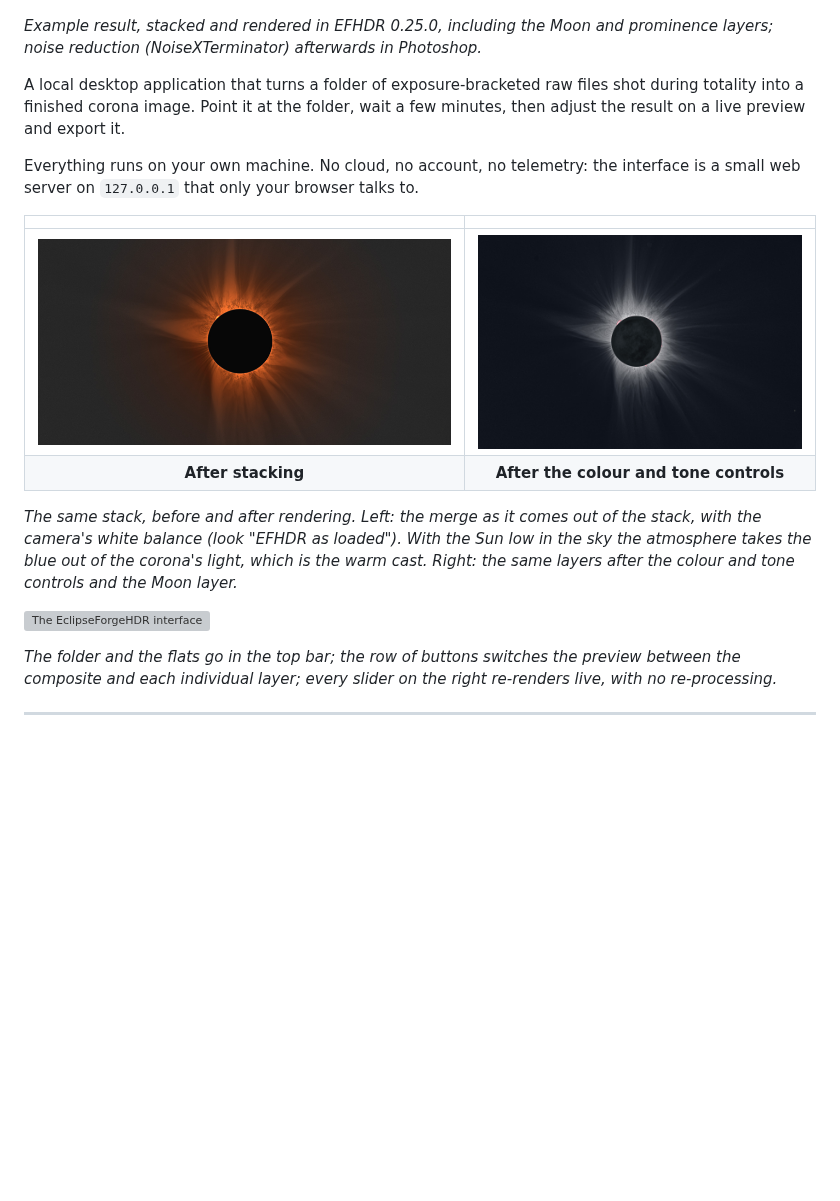
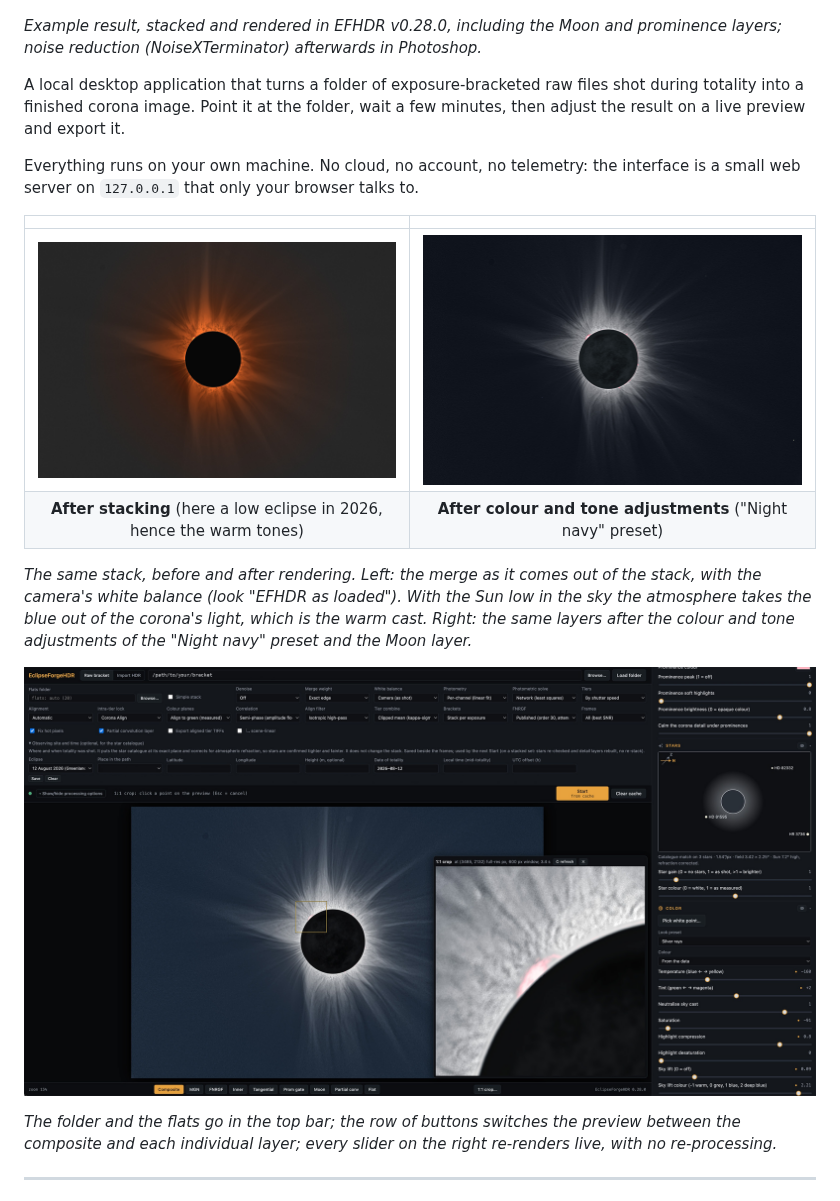
Before and after one commit to naugustin77/EclipseForgeHDR, a Markdown page: README.md, the part around the change. Rendered like a GitHub page; pictures changed too: docs/images/eclipseforge_composite_render_A.jpg, docs/images/eclipseforge_gui.jpg (added); blank space fills up the shorter version; grey boxes are pictures that could not be loaded.

Commit message:
README: new images and figure captions for 0.28.0
Co-Authored-By: Claude Opus 5.5 <noreply@anthropic.com>
Claude-Session: https://claude.ai/code/session_01DeeG2sKySPBu6nmiLkUs2i

```diff
--- a/README.md
+++ b/README.md
@@ -4,7 +4,7 @@
 
 ![Total solar eclipse corona processed with EclipseForgeHDR](docs/images/EFHDRshowpiece.jpg)
 
-*Example result, stacked and rendered in EFHDR 0.25.0, including
+*Example result, stacked and rendered in EFHDR v0.28.0, including
 the Moon and prominence layers; noise reduction (NoiseXTerminator) afterwards
 in Photoshop.*
 
@@ -18,15 +18,15 @@ interface is a small web server on `127.0.0.1` that only your browser talks to.
 | | |
 |:---:|:---:|
 | ![](docs/images/eclipseforge_composite_render_A.jpg) | ![](docs/images/eclipseforge_composite_render_B.jpg) |
-| **After stacking** | **After the colour and tone controls** |
+| **After stacking** (here a low eclipse in 2026, hence the warm tones) | **After colour and tone adjustments** ("Night navy" preset) |
 
 *The same stack, before and after rendering. Left: the merge as it comes out of
 the stack, with the camera's white balance (look "EFHDR as loaded"). With the
 Sun low in the sky the atmosphere takes the blue out of the corona's
 light, which is the warm cast. Right: the same layers after the colour and tone
-controls and the Moon layer.*
+adjustments of the "Night navy" preset and the Moon layer.*
 
-![The EclipseForgeHDR interface](docs/images/eclipseforge_gui.jpeg)
+![The EclipseForgeHDR interface](docs/images/eclipseforge_gui.jpg)
 
 *The folder and the flats go in the top bar; the row of buttons switches the
 preview between the composite and each individual layer; every slider on the
```
Also changed, not shown: 1 other file.
